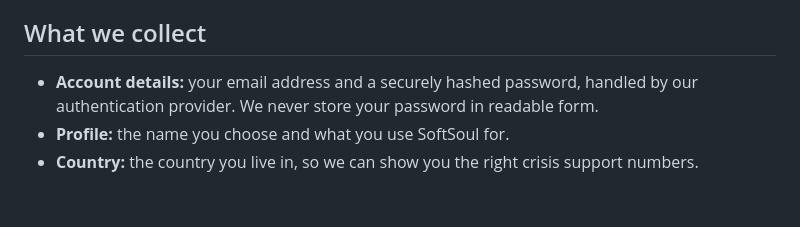
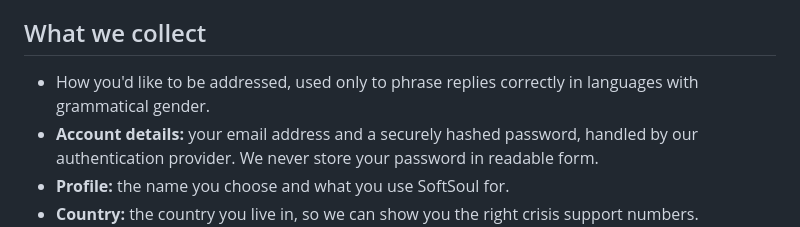
Before and after one commit to Artyom-code-pi/softsoul-legal, a Markdown page: privacy.md, the part around one of its changes. Rendered like a GitHub page; blank space fills up the shorter version.

Commit message:
Document form-of-address preference in privacy policy

```diff
--- a/privacy.md
+++ b/privacy.md
@@ -12,6 +12,7 @@ SoftSoul is an AI companion for conversation, journalling and tracking how you f
 
 ## What we collect
 
+- How you'd like to be addressed, used only to phrase replies correctly in languages with grammatical gender.
 - **Account details:** your email address and a securely hashed password, handled by our authentication provider. We never store your password in readable form.
 - **Profile:** the name you choose and what you use SoftSoul for.
 - **Country:** the country you live in, so we can show you the right crisis support numbers.
```
Also changed, not shown: other parts of privacy.md (+1 -1 lines).
